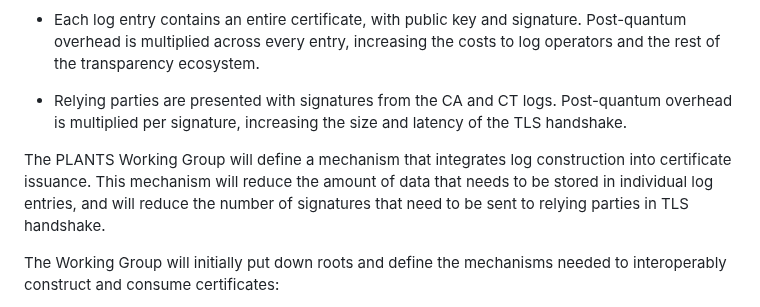
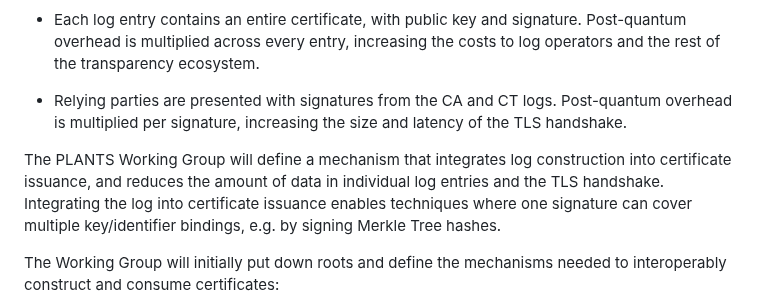
Before and after one commit to davidben/merkle-tree-certs, a Markdown page: charter-ietf-plants.md, the part around the change. GitHub-like rendering.

```diff
--- a/charter-ietf-plants.md
+++ b/charter-ietf-plants.md
@@ -14,7 +14,7 @@ Overhead from post-quantum signatures and keys will add significant costs in two
 
 * Relying parties are presented with signatures from the CA and CT logs. Post-quantum overhead is multiplied per signature, increasing the size and latency of the TLS handshake.
 
-The PLANTS Working Group will define a mechanism that integrates log construction into certificate issuance. This mechanism will reduce the amount of data that needs to be stored in individual log entries, and will reduce the number of signatures that need to be sent to relying parties in TLS handshake.
+The PLANTS Working Group will define a mechanism that integrates log construction into certificate issuance, and reduces the amount of data in individual log entries and the TLS handshake. Integrating the log into certificate issuance enables techniques where one signature can cover multiple key/identifier bindings, e.g. by signing Merkle Tree hashes.
 
 The Working Group will initially put down roots and define the mechanisms needed to interoperably construct and consume certificates:
 
```
